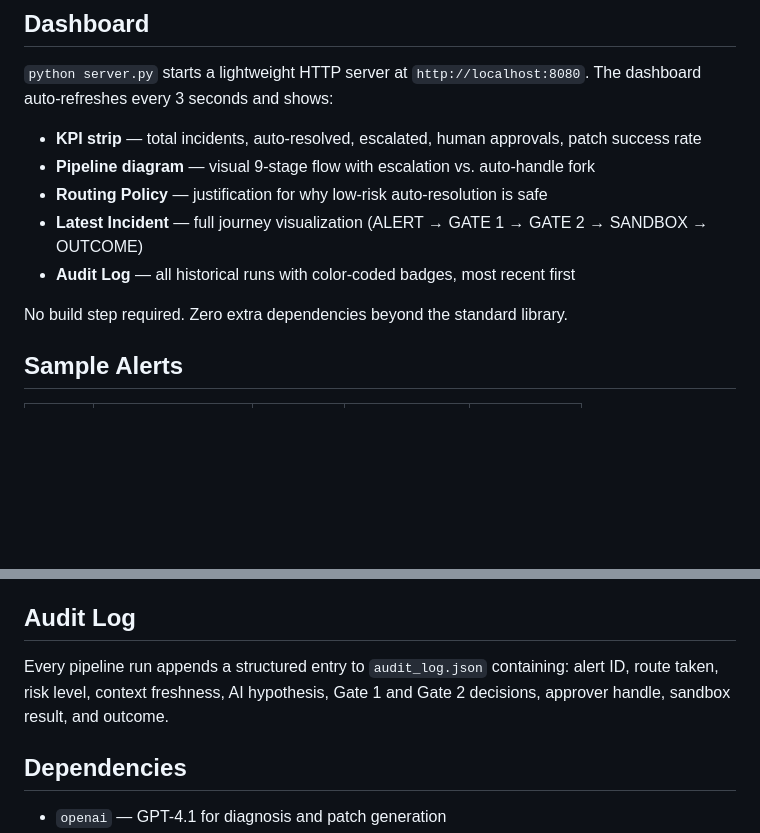
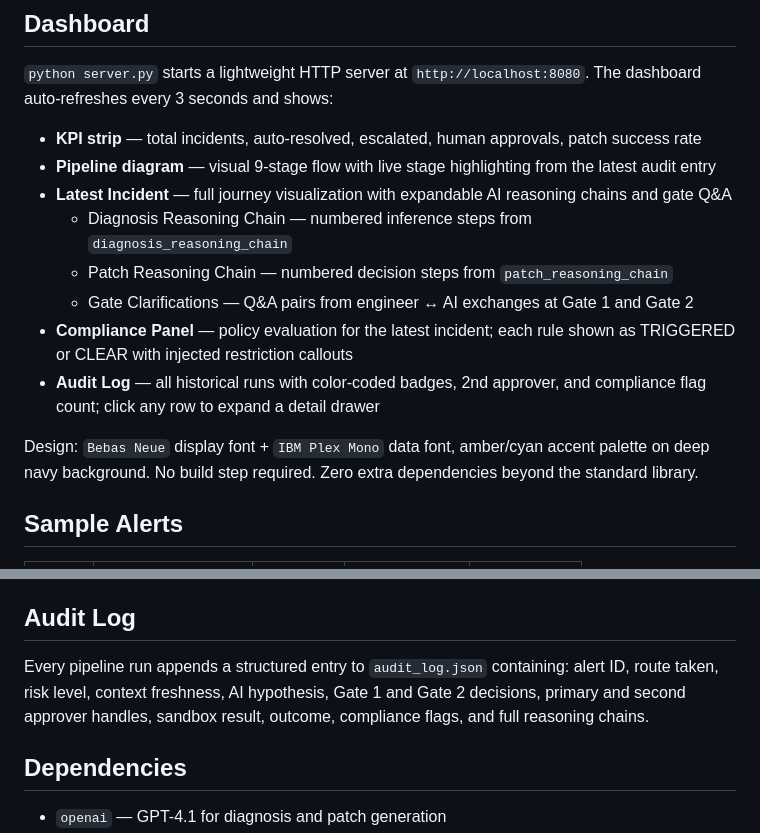
Before and after one commit to anshulBAC/cbss, a Markdown page: README.md, 2 parts joined by grey strips. Drawn GitHub-style; blank space fills up the shorter version.

```diff
--- a/README.md
+++ b/README.md
@@ -84,12 +84,15 @@ audit/
 `python server.py` starts a lightweight HTTP server at `http://localhost:8080`. The dashboard auto-refreshes every 3 seconds and shows:
 
 - **KPI strip** — total incidents, auto-resolved, escalated, human approvals, patch success rate
-- **Pipeline diagram** — visual 9-stage flow with escalation vs. auto-handle fork
-- **Routing Policy** — justification for why low-risk auto-resolution is safe
-- **Latest Incident** — full journey visualization (ALERT → GATE 1 → GATE 2 → SANDBOX → OUTCOME)
-- **Audit Log** — all historical runs with color-coded badges, most recent first
+- **Pipeline diagram** — visual 9-stage flow with live stage highlighting from the latest audit entry
+- **Latest Incident** — full journey visualization with expandable AI reasoning chains and gate Q&A
+  - Diagnosis Reasoning Chain — numbered inference steps from `diagnosis_reasoning_chain`
+  - Patch Reasoning Chain — numbered decision steps from `patch_reasoning_chain`
+  - Gate Clarifications — Q&A pairs from engineer ↔ AI exchanges at Gate 1 and Gate 2
+- **Compliance Panel** — policy evaluation for the latest incident; each rule shown as TRIGGERED or CLEAR with injected restriction callouts
+- **Audit Log** — all historical runs with color-coded badges, 2nd approver, and compliance flag count; click any row to expand a detail drawer
 
-No build step required. Zero extra dependencies beyond the standard library.
+Design: `Bebas Neue` display font + `IBM Plex Mono` data font, amber/cyan accent palette on deep navy background. No build step required. Zero extra dependencies beyond the standard library.
 
 ## Sample Alerts
 
@@ -118,7 +121,7 @@ When the risk classifier returns `LOW` and context freshness is `FRESH`, the sys
 
 ## Audit Log
 
-Every pipeline run appends a structured entry to `audit_log.json` containing: alert ID, route taken, risk level, context freshness, AI hypothesis, Gate 1 and Gate 2 decisions, approver handle, sandbox result, and outcome.
+Every pipeline run appends a structured entry to `audit_log.json` containing: alert ID, route taken, risk level, context freshness, AI hypothesis, Gate 1 and Gate 2 decisions, primary and second approver handles, sandbox result, outcome, compliance flags, and full reasoning chains.
 
 ## Dependencies
 
```
